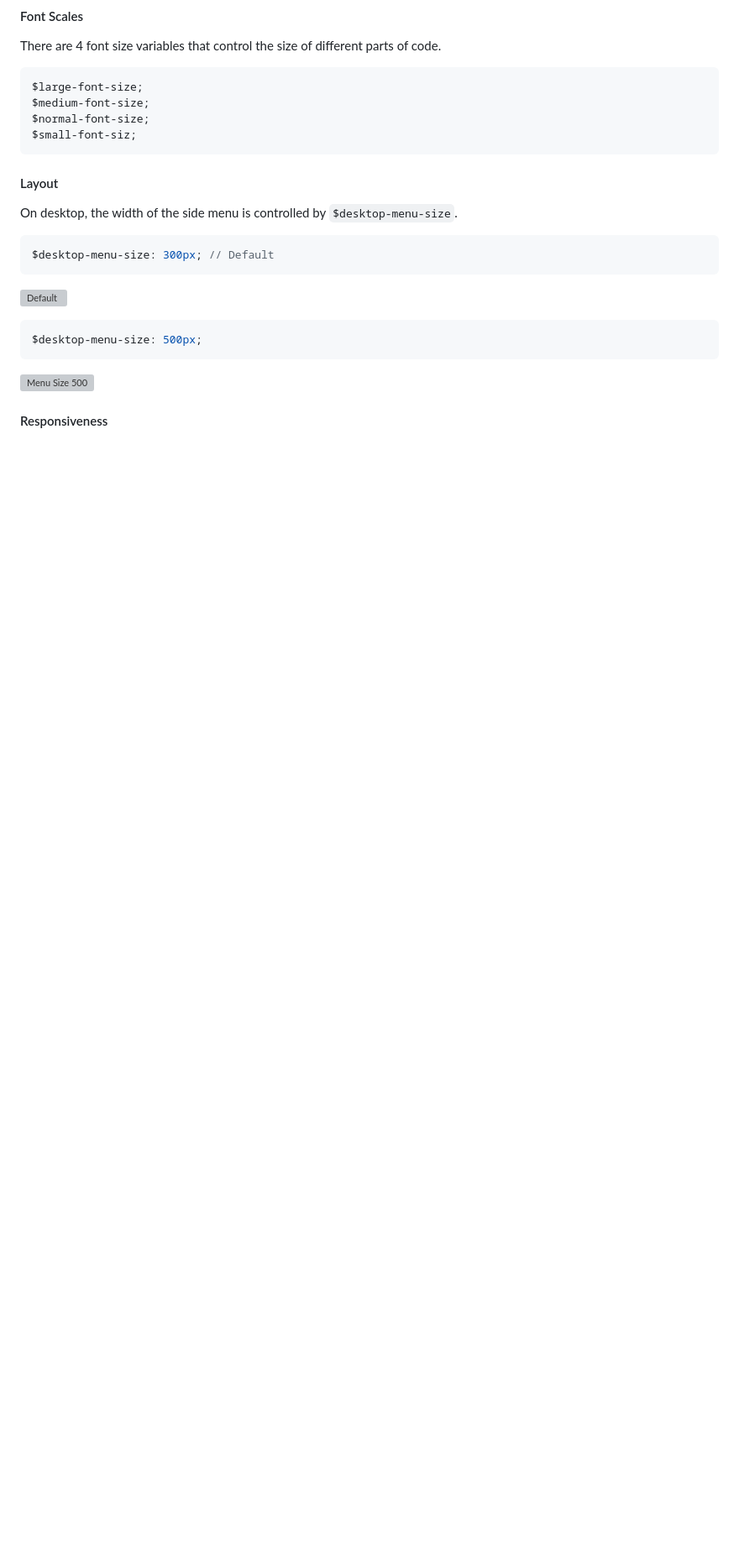
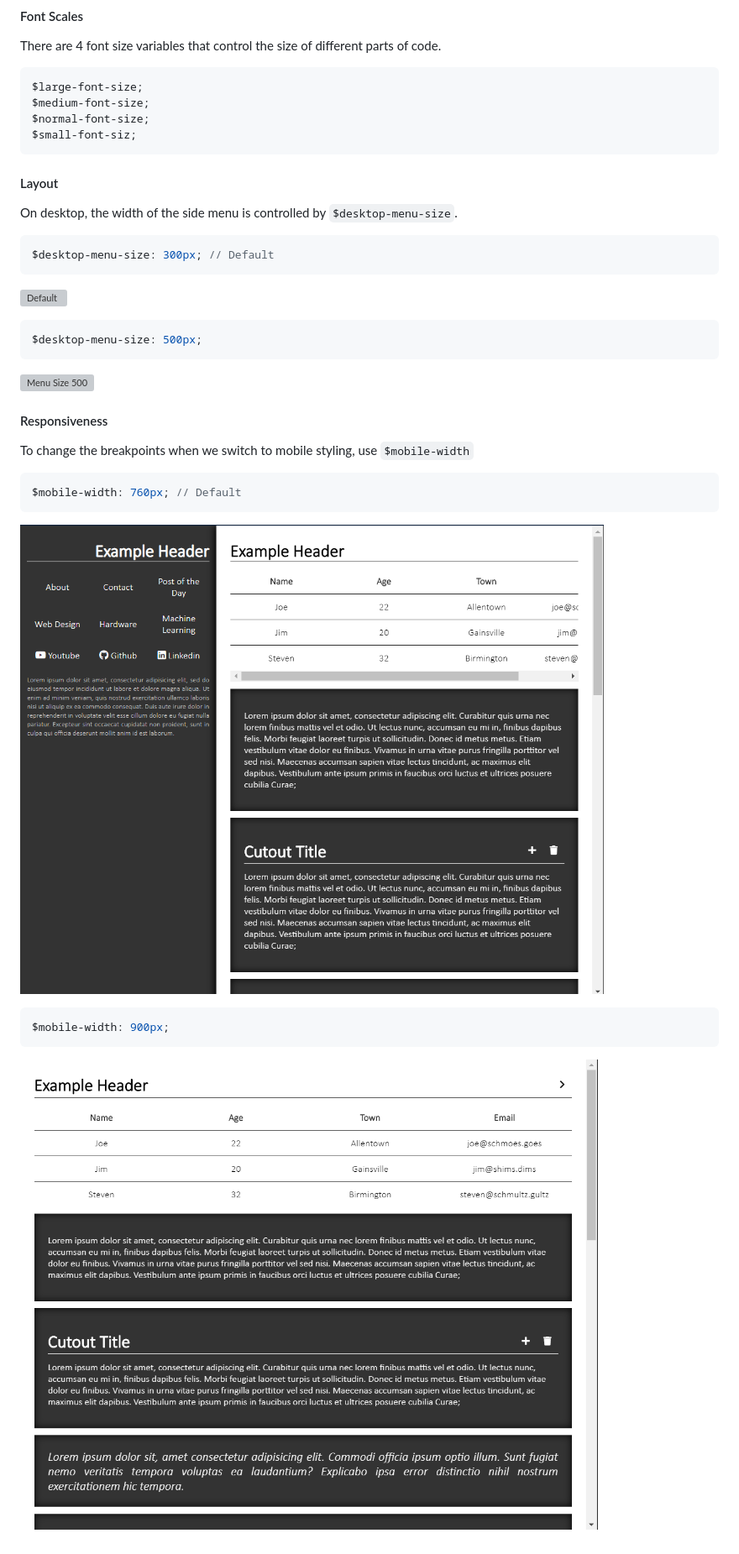
Before and after one commit to andydevs/backwhite, a Markdown page: README.md, the part around the change. Shown: that part at 84% size. Drawn GitHub-style; pictures changed too: doc-images/default-resp.png (added), doc-images/resp-900.png (added); blank space fills up the shorter version; grey boxes are pictures that could not be loaded.

Commit message:
Document Responsiveness

````diff
--- a/README.md
+++ b/README.md
@@ -758,3 +758,17 @@ $desktop-menu-size: 500px;
 ![Menu Size 500](./doc-images/menu-500.png)
 
 #### Responsiveness
+
+To change the breakpoints when we switch to mobile styling, use `$mobile-width`
+
+```scss
+$mobile-width: 760px; // Default
+```
+
+![Default Responsive](./doc-images/default-resp.png)
+
+```scss
+$mobile-width: 900px;
+```
+
+![Responsive 900](./doc-images/resp-900.png)
````
